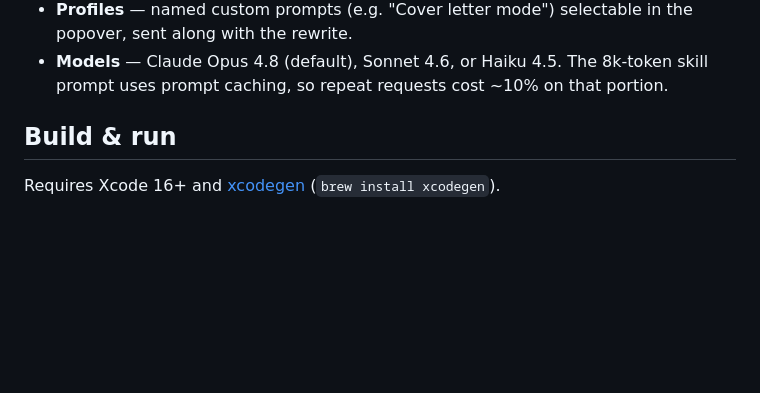
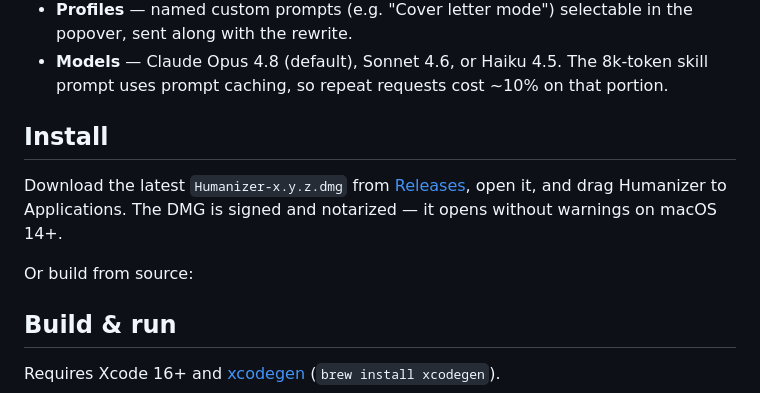
Before and after one commit to DemonWeaver/humanizer, a Markdown page: README.md, the part around the change. Rendered like a GitHub page; blank space fills up the shorter version.

Commit message:
README: add install section pointing at Releases

```diff
--- a/README.md
+++ b/README.md
@@ -23,6 +23,15 @@ Claude API.
   the popover, sent along with the rewrite.
 - **Models** — Claude Opus 4.8 (default), Sonnet 4.6, or Haiku 4.5. The 8k-token
   skill prompt uses prompt caching, so repeat requests cost ~10% on that portion.
+
+## Install
+
+Download the latest `Humanizer-x.y.z.dmg` from
+[Releases](https://github.com/DemonWeaver/humanizer/releases), open it, and
+drag Humanizer to Applications. The DMG is signed and notarized — it opens
+without warnings on macOS 14+.
+
+Or build from source:
 
 ## Build & run
 
```
